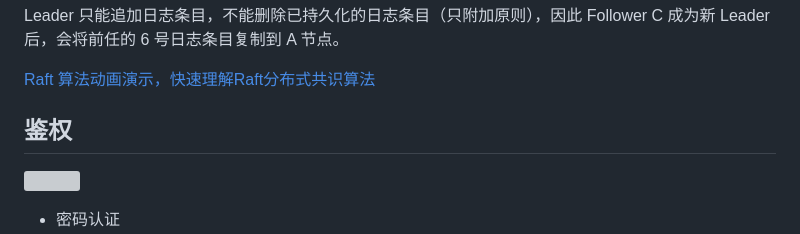
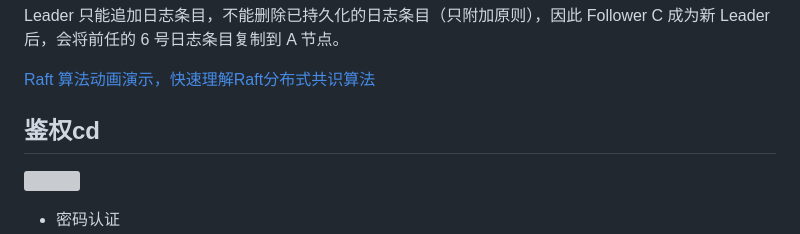
Before and after one commit to JoyZF/go_master, a Markdown page: ETCD/etcd.md, the part around the change. Rendered like a GitHub page; grey boxes are pictures that could not be loaded.

Commit message:
feat: etcd

```diff
--- a/ETCD/etcd.md
+++ b/ETCD/etcd.md
@@ -106,7 +106,7 @@ Leader 只能追加日志条目，不能删除已持久化的日志条目（只
 
 [Raft 算法动画演示，快速理解Raft分布式共识算法](http://kailing.pub/raft/index.html)
 
-## 鉴权
+## 鉴权cd
 
 ![](https://static001.geekbang.org/resource/image/30/4e/304257ac790aeda91616bfe42800364e.png?wh=1920*420)
 
```
